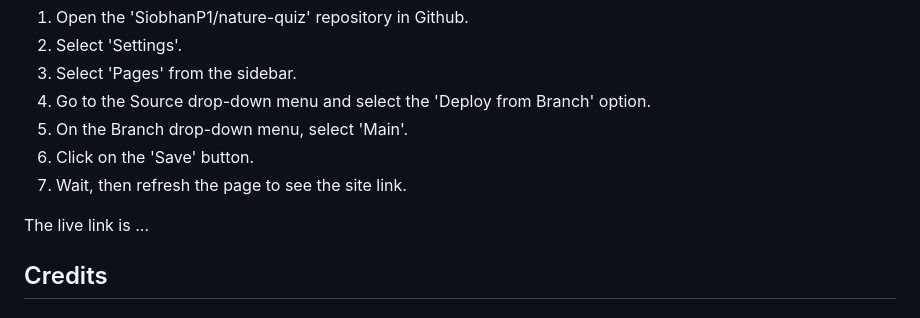
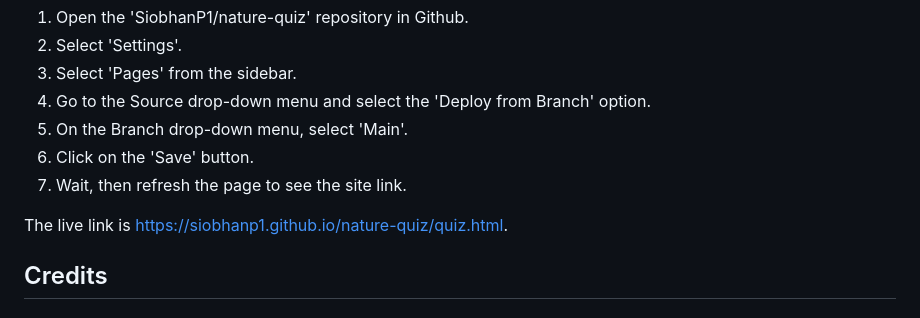
Before and after one commit to SiobhanP1/nature-quiz, a Markdown page: README.md, the part around the change. GitHub-like rendering.

Commit message:
Add live link for webpage to README

```diff
--- a/README.md
+++ b/README.md
@@ -168,7 +168,7 @@ This site was deployed via Github Pages by doing the following:
 6. Click on the 'Save' button.
 7. Wait, then refresh the page to see the site link.
 
-The live link is ...
+The live link is https://siobhanp1.github.io/nature-quiz/quiz.html.
 
 ## Credits
 ### Images
```
